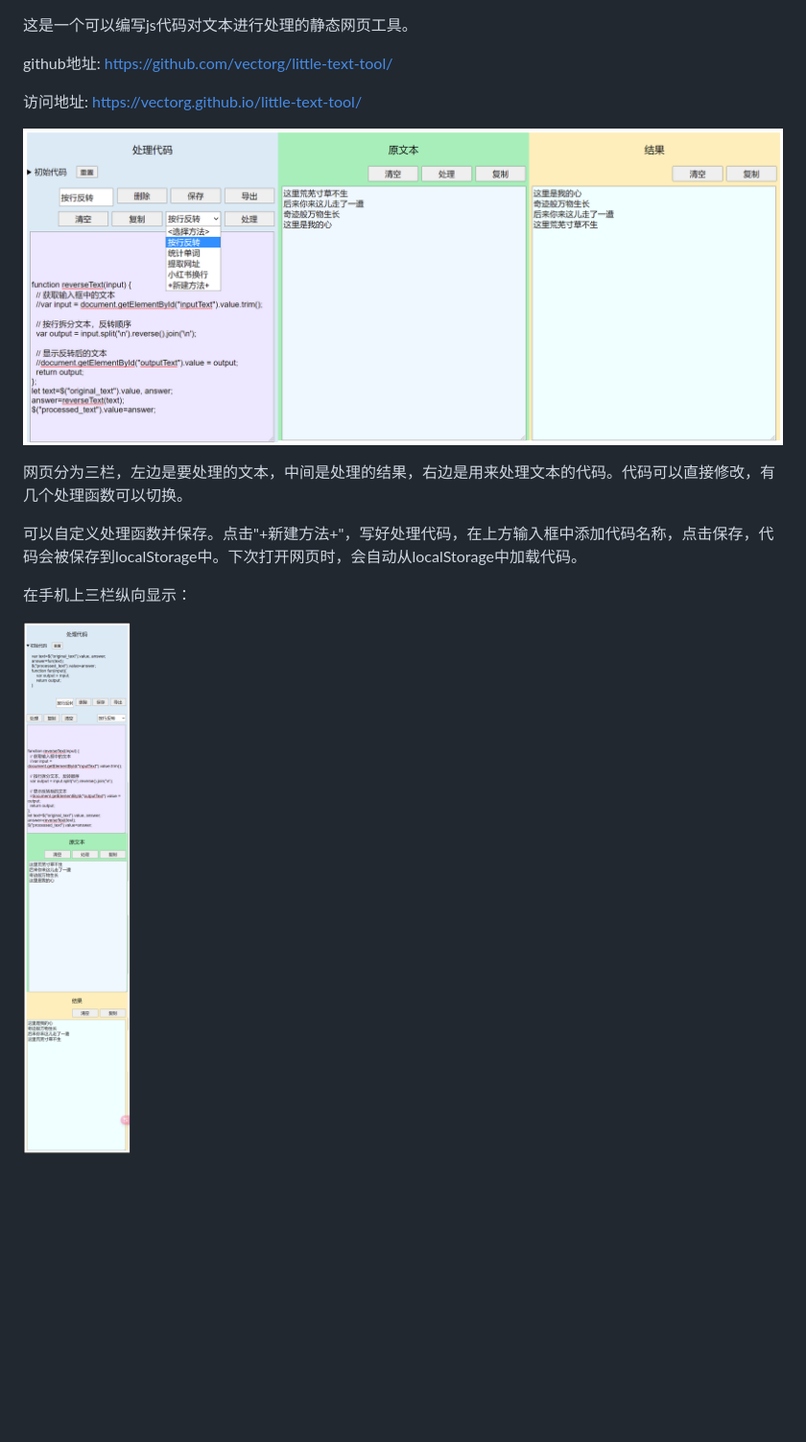
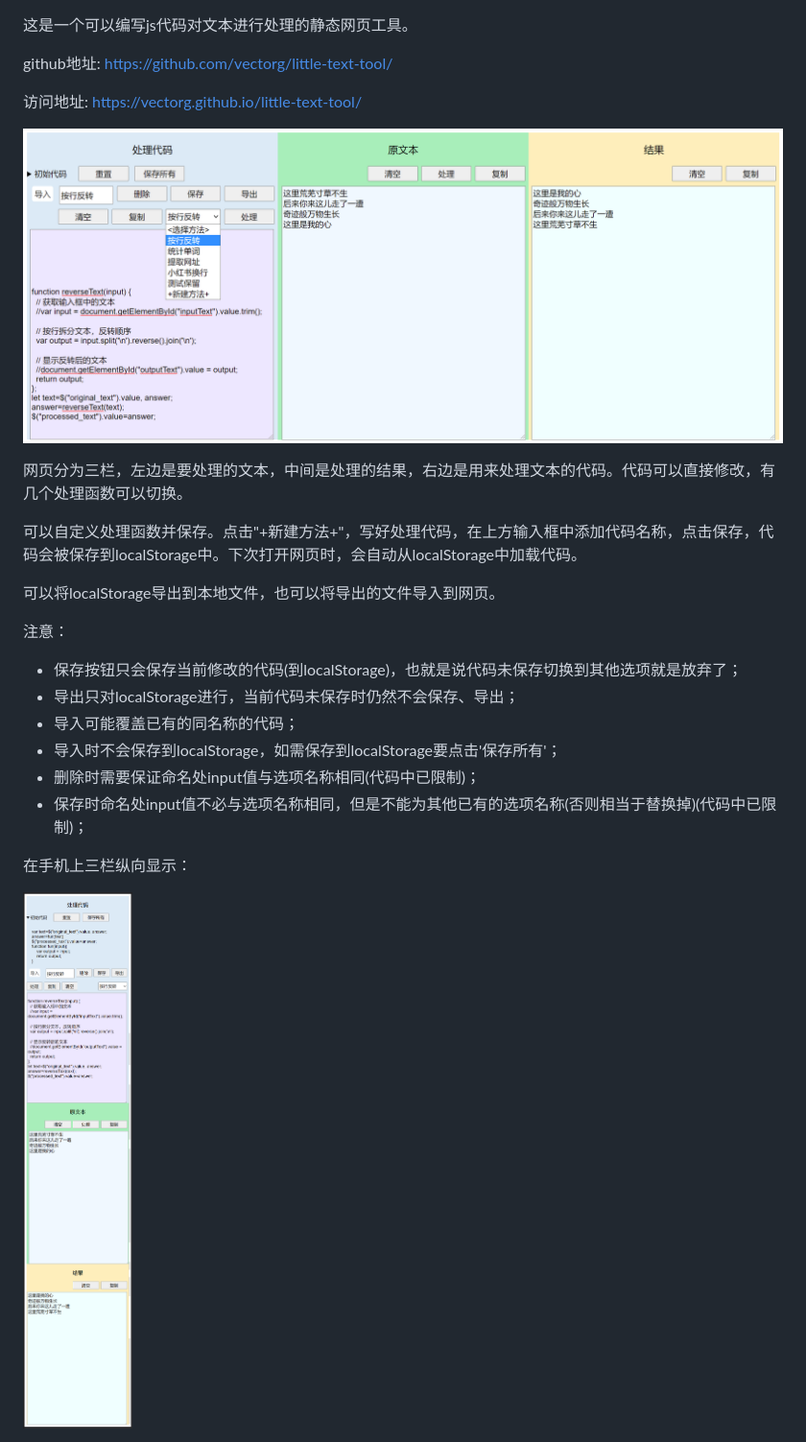
Before and after one commit to vectorg/little-text-tool, a Markdown page: README.md, the part around the change. Shown: that part at 96% size. Drawn GitHub-style; pictures changed too: image-1.png, image.png; blank space fills up the shorter version.

Commit message:
增加导出和导入的功能

```diff
--- a/README.md
+++ b/README.md
@@ -1,4 +1,3 @@
-
 
 这是一个可以编写js代码对文本进行处理的静态网页工具。
 
@@ -12,6 +11,16 @@ github地址: https://github.com/vectorg/little-text-tool/
 
 可以自定义处理函数并保存。点击"+新建方法+"，写好处理代码，在上方输入框中添加代码名称，点击保存，代码会被保存到localStorage中。下次打开网页时，会自动从localStorage中加载代码。
 
+可以将localStorage导出到本地文件，也可以将导出的文件导入到网页。
+
+注意：
+- 保存按钮只会保存当前修改的代码(到localStorage)，也就是说代码未保存切换到其他选项就是放弃了；
+- 导出只对localStorage进行，当前代码未保存时仍然不会保存、导出；
+- 导入可能覆盖已有的同名称的代码；
+- 导入时不会保存到localStorage，如需保存到localStorage要点击'保存所有'；
+- 删除时需要保证命名处input值与选项名称相同(代码中已限制)；
+- 保存时命名处input值不必与选项名称相同，但是不能为其他已有的选项名称(否则相当于替换掉)(代码中已限制)；
+
 在手机上三栏纵向显示：
 
 <img src="image-1.png" alt="手机上效果" style="width:33%; height:auto;" />
```
